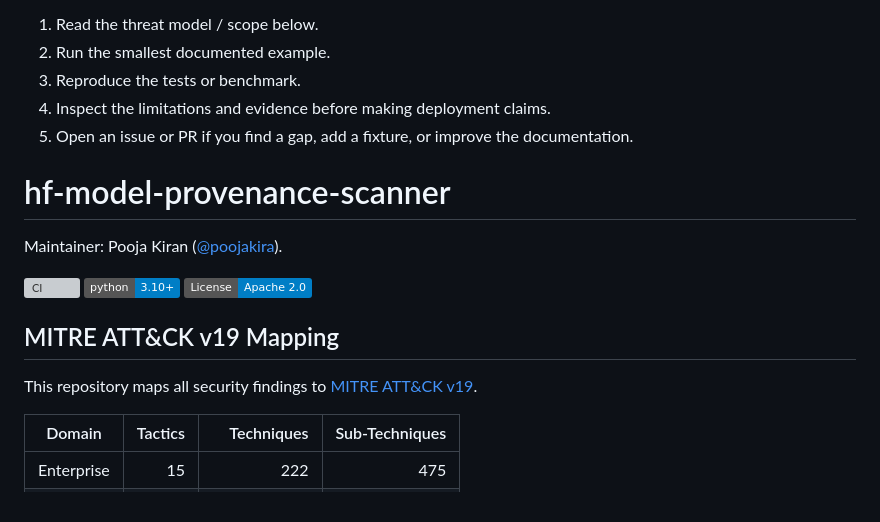
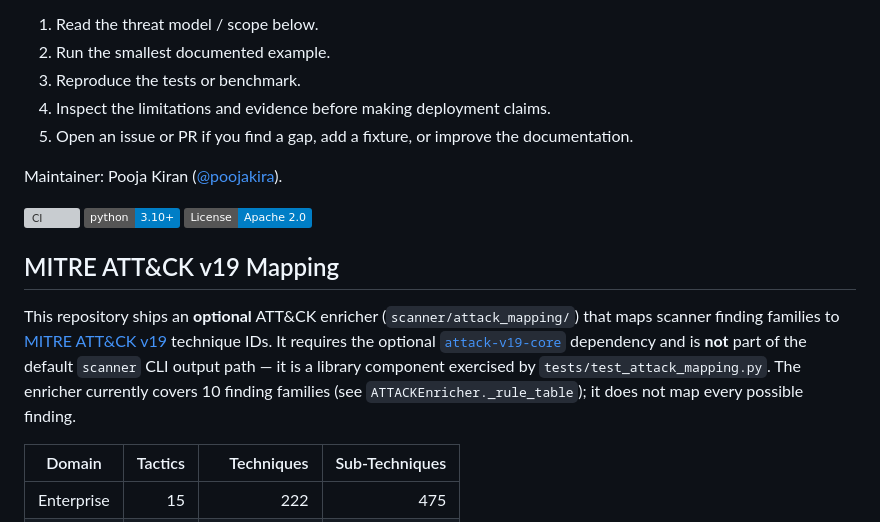
Before and after one commit to poojakira/hf-model-provenance-scanner, a Markdown page: README.md, the part around the change. Rendered like a GitHub page; badges without logos; grey boxes are pictures that could not be loaded.

Commit message:
docs: scope ATT&CK mapping claim and remove duplicate H1 (#30)
The README stated the scanner 'maps all security findings to MITRE ATT&CK v19', but scanner/attack_mapping/ (ATTACKEnricher) is an optional library component: it requires the optional attack-v19-core dependency, is not wired into the default scanner CLI output path, is only exercised by tests/test_attack_mapping.py (behind pytest.importorskip), and covers 10 finding families via ATTACKEnricher._rule_table. Reworded to describe it accurately as an optional enricher. Also removed a duplicated top-level '# hf-model-provenance-scanner' heading.

```diff
--- a/README.md
+++ b/README.md
@@ -28,8 +28,6 @@ Scan model repositories for provenance, serialization, impersonation, and supply
 4. Inspect the limitations and evidence before making deployment claims.
 5. Open an issue or PR if you find a gap, add a fixture, or improve the documentation.
 
-# hf-model-provenance-scanner
-
 Maintainer: Pooja Kiran ([@poojakira](https://github.com/poojakira)).
 
 [![CI](https://github.com/poojakira/hf-model-provenance-scanner/actions/workflows/ci.yml/badge.svg)](https://github.com/poojakira/hf-model-provenance-scanner/actions/workflows/ci.yml)
@@ -38,7 +36,12 @@ Maintainer: Pooja Kiran ([@poojakira](https://github.com/poojakira)).
 
 ## MITRE ATT&CK v19 Mapping
 
-This repository maps all security findings to [MITRE ATT&CK v19](https://attack.mitre.org/).
+This repository ships an **optional** ATT&CK enricher (`scanner/attack_mapping/`) that maps
+scanner finding families to [MITRE ATT&CK v19](https://attack.mitre.org/) technique IDs. It
+requires the optional [`attack-v19-core`](https://github.com/poojakira/attack-v19-core)
+dependency and is **not** part of the default `scanner` CLI output path — it is a library
+component exercised by `tests/test_attack_mapping.py`. The enricher currently covers 10
+finding families (see `ATTACKEnricher._rule_table`); it does not map every possible finding.
 
 | Domain     | Tactics | Techniques | Sub-Techniques |
 |------------|--------:|----------:|---------------:|
```
